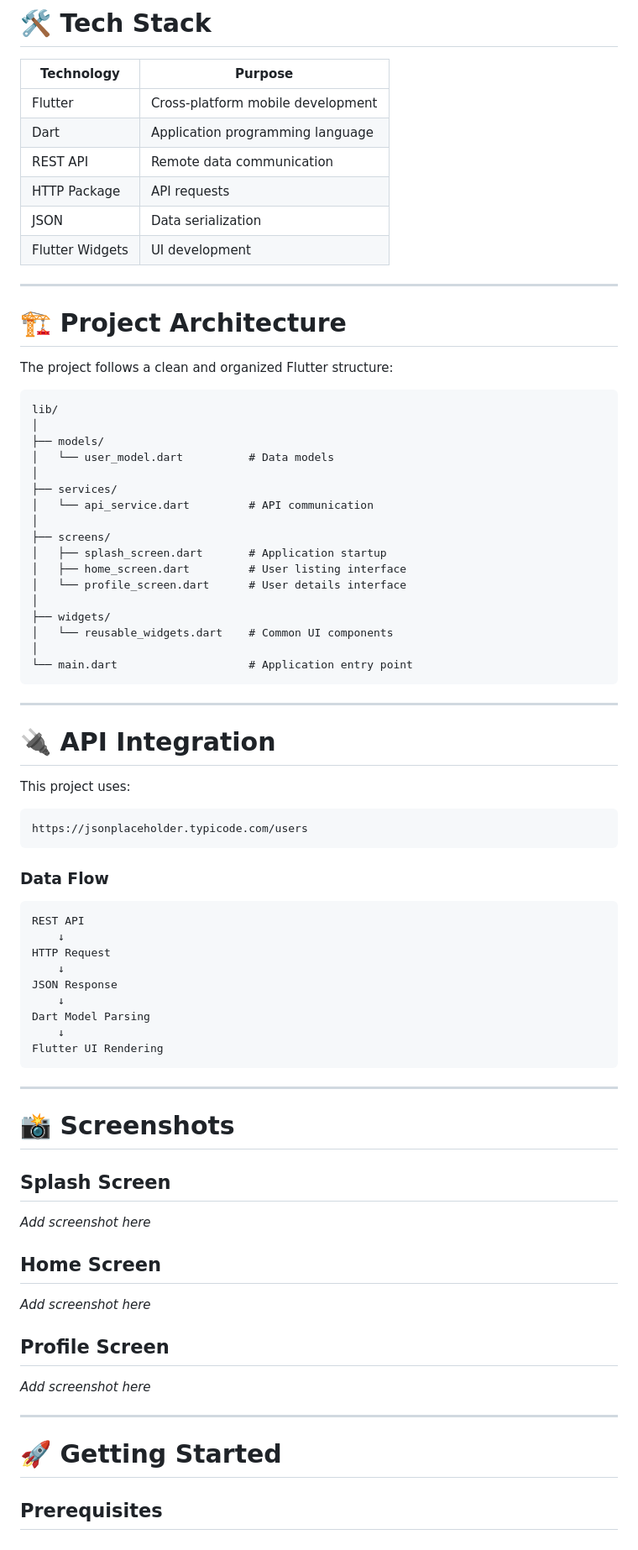
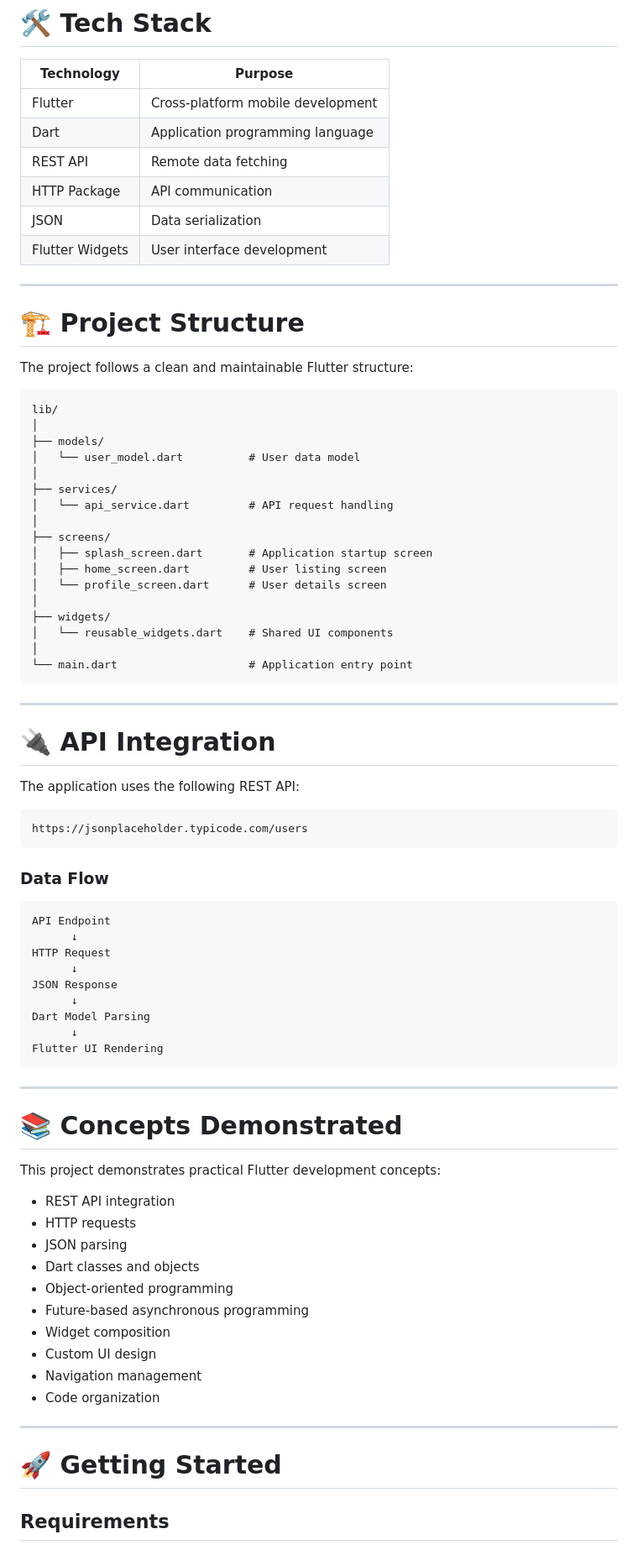
Before and after one commit to Areeba-hub686/flutter-api-user-app, a Markdown page: README.md, the part around one of its changes. Shown at 84% size. Rendered like a GitHub page.

````diff
--- a/README.md
+++ b/README.md
@@ -52,33 +73,33 @@ The app fetches user data from a remote API, converts JSON responses into struct
 |------------|---------|
 | Flutter | Cross-platform mobile development |
 | Dart | Application programming language |
-| REST API | Remote data communication |
-| HTTP Package | API requests |
+| REST API | Remote data fetching |
+| HTTP Package | API communication |
 | JSON | Data serialization |
-| Flutter Widgets | UI development |
+| Flutter Widgets | User interface development |
 
 ---
 
-# 🏗️ Project Architecture
+# 🏗️ Project Structure
 
-The project follows a clean and organized Flutter structure:
+The project follows a clean and maintainable Flutter structure:
 
 ```
 lib/
 │
 ├── models/
-│   └── user_model.dart          # Data models
+│   └── user_model.dart          # User data model
 │
 ├── services/
-│   └── api_service.dart         # API communication
+│   └── api_service.dart         # API request handling
 │
 ├── screens/
-│   ├── splash_screen.dart       # Application startup
-│   ├── home_screen.dart         # User listing interface
-│   └── profile_screen.dart      # User details interface
+│   ├── splash_screen.dart       # Application startup screen
+│   ├── home_screen.dart         # User listing screen
+│   └── profile_screen.dart      # User details screen
 │
 ├── widgets/
-│   └── reusable_widgets.dart    # Common UI components
+│   └── reusable_widgets.dart    # Shared UI components
 │
 └── main.dart                    # Application entry point
 ```
@@ -87,7 +108,7 @@ lib/
 
 # 🔌 API Integration
 
-This project uses:
+The application uses the following REST API:
 
 ```
 https://jsonplaceholder.typicode.com/users
@@ -96,36 +117,37 @@ https://jsonplaceholder.typicode.com/users
 ### Data Flow
 
 ```
-REST API
-    ↓
+API Endpoint
+      ↓
 HTTP Request
-    ↓
+      ↓
 JSON Response
-    ↓
+      ↓
 Dart Model Parsing
-    ↓
+      ↓
 Flutter UI Rendering
 ```
 
 ---
 
-# 📸 Screenshots
+# 📚 Concepts Demonstrated
 
-## Splash Screen
+This project demonstrates practical Flutter development concepts:
 
-_Add screenshot here_
-
-## Home Screen
-
-_Add screenshot here_
-
-## Profile Screen
-
-_Add screenshot here_
+- REST API integration
+- HTTP requests
+- JSON parsing
+- Dart classes and objects
+- Object-oriented programming
+- Future-based asynchronous programming
+- Widget composition
+- Custom UI design
+- Navigation management
+- Code organization
 
 ---
 
 # 🚀 Getting Started
 
-## Prerequisites
+## Requirements
 
````
Also changed, not shown: other parts of README.md (+56 -60 lines).
